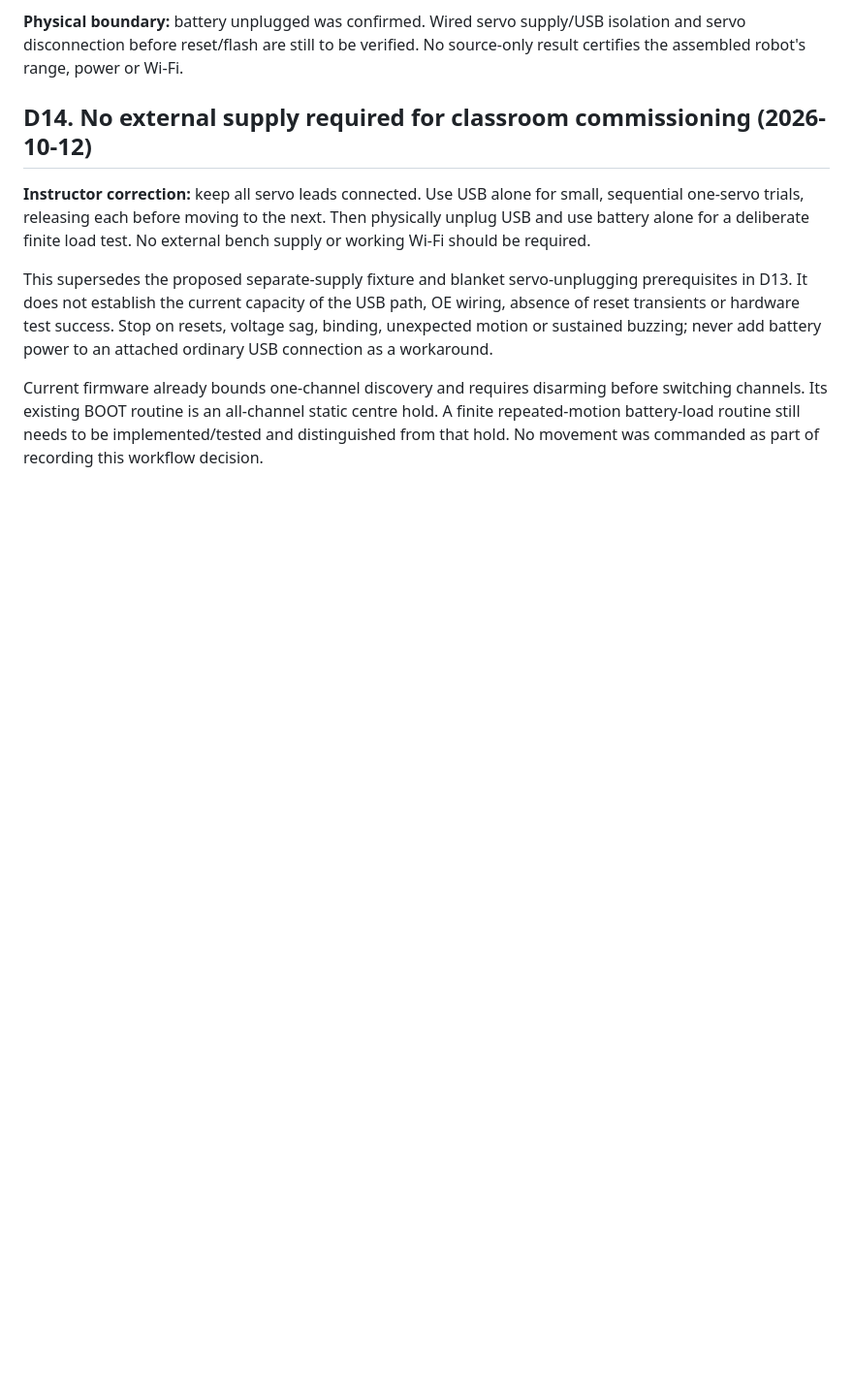
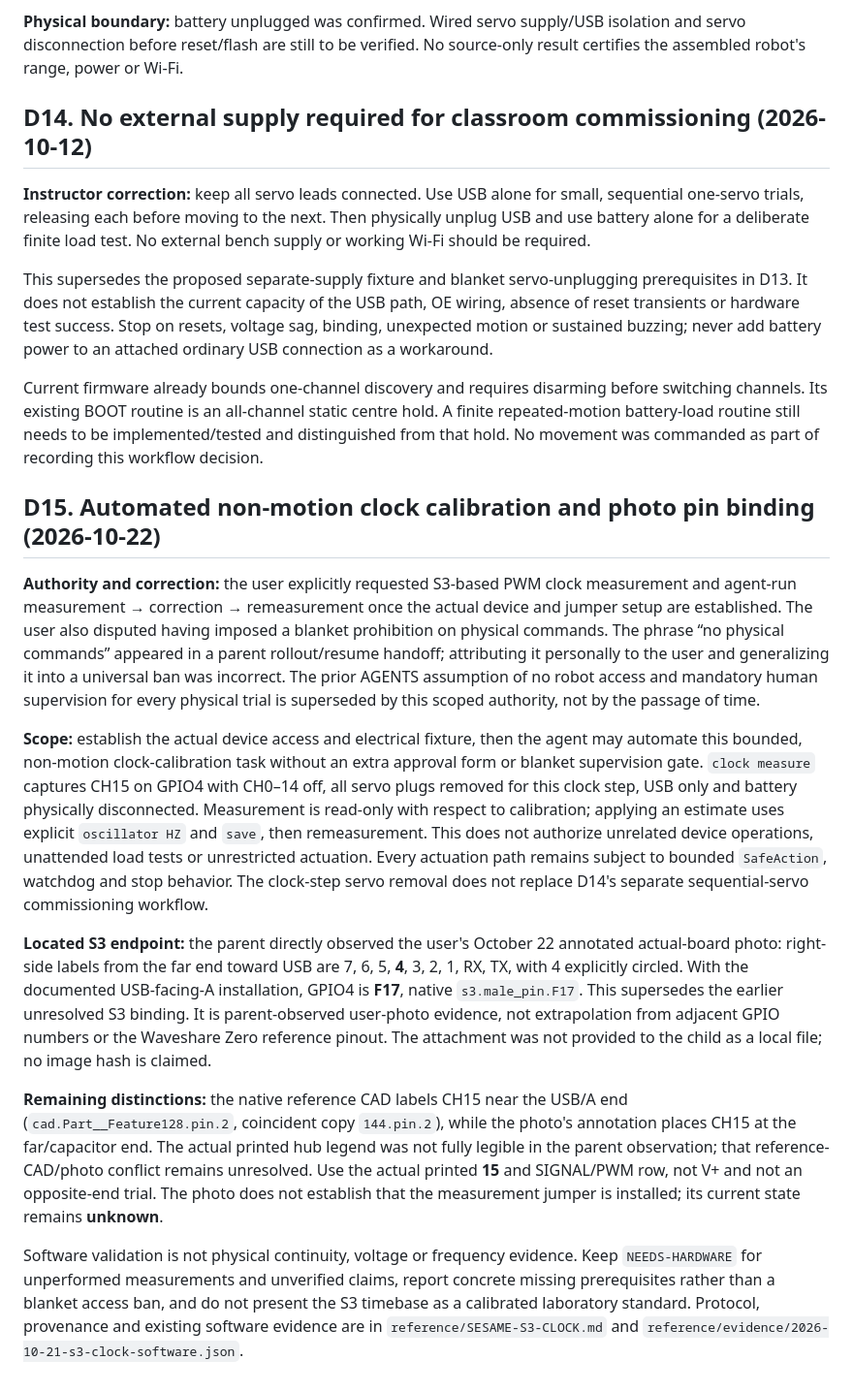
Before and after one commit to henkaku-center/sim2real, a Markdown page: DECISIONS.md, the part around the change. Shown at 97% size. Rendered like a GitHub page; blank space fills up the shorter version.

Commit message:
docs: correct scoped authority for automated clock calibration

```diff
--- a/DECISIONS.md
+++ b/DECISIONS.md
@@ -275,3 +275,49 @@ before switching channels. Its existing BOOT routine is an all-channel static
 centre hold. A finite repeated-motion battery-load routine still needs to be
 implemented/tested and distinguished from that hold. No movement was commanded
 as part of recording this workflow decision.
+
+## D15. Automated non-motion clock calibration and photo pin binding (2026-10-22)
+
+**Authority and correction:** the user explicitly requested S3-based PWM clock
+measurement and agent-run measurement → correction → remeasurement once the
+actual device and jumper setup are established. The user also disputed having
+imposed a blanket prohibition on physical commands. The phrase “no physical
+commands” appeared in a parent rollout/resume handoff; attributing it personally
+to the user and generalizing it into a universal ban was incorrect. The prior
+AGENTS assumption of no robot access and mandatory human supervision for every
+physical trial is superseded by this scoped authority, not by the passage of time.
+
+**Scope:** establish the actual device access and electrical fixture, then the
+agent may automate this bounded, non-motion clock-calibration task without an
+extra approval form or blanket supervision gate. `clock measure` captures CH15
+on GPIO4 with CH0–14 off, all servo plugs removed for this clock step, USB only
+and battery physically disconnected. Measurement is read-only with respect to
+calibration; applying an estimate uses explicit `oscillator HZ` and `save`, then
+remeasurement. This does not authorize unrelated device operations, unattended
+load tests or unrestricted actuation. Every actuation path remains subject to
+bounded `SafeAction`, watchdog and stop behavior. The clock-step servo removal
+does not replace D14's separate sequential-servo commissioning workflow.
+
+**Located S3 endpoint:** the parent directly observed the user's October 22
+annotated actual-board photo: right-side labels from the far end toward USB are
+7, 6, 5, **4**, 3, 2, 1, RX, TX, with 4 explicitly circled. With the documented
+USB-facing-A installation, GPIO4 is **F17**, native `s3.male_pin.F17`. This
+supersedes the earlier unresolved S3 binding. It is parent-observed user-photo
+evidence, not extrapolation from adjacent GPIO numbers or the Waveshare Zero
+reference pinout. The attachment was not provided to the child as a local file;
+no image hash is claimed.
+
+**Remaining distinctions:** the native reference CAD labels CH15 near the USB/A
+end (`cad.Part__Feature128.pin.2`, coincident copy `144.pin.2`), while the photo's
+annotation places CH15 at the far/capacitor end. The actual printed hub legend
+was not fully legible in the parent observation; that reference-CAD/photo
+conflict remains unresolved. Use the actual printed **15** and SIGNAL/PWM row,
+not V+ and not an opposite-end trial. The photo does not establish that the
+measurement jumper is installed; its current state remains **unknown**.
+
+Software validation is not physical continuity, voltage or frequency evidence.
+Keep `NEEDS-HARDWARE` for unperformed measurements and unverified claims, report
+concrete missing prerequisites rather than a blanket access ban, and do not
+present the S3 timebase as a calibrated laboratory standard. Protocol, provenance
+and existing software evidence are in `reference/SESAME-S3-CLOCK.md` and
+`reference/evidence/2026-10-21-s3-clock-software.json`.
```
Also changed, not shown: AGENTS.md (+1 -1 lines).
